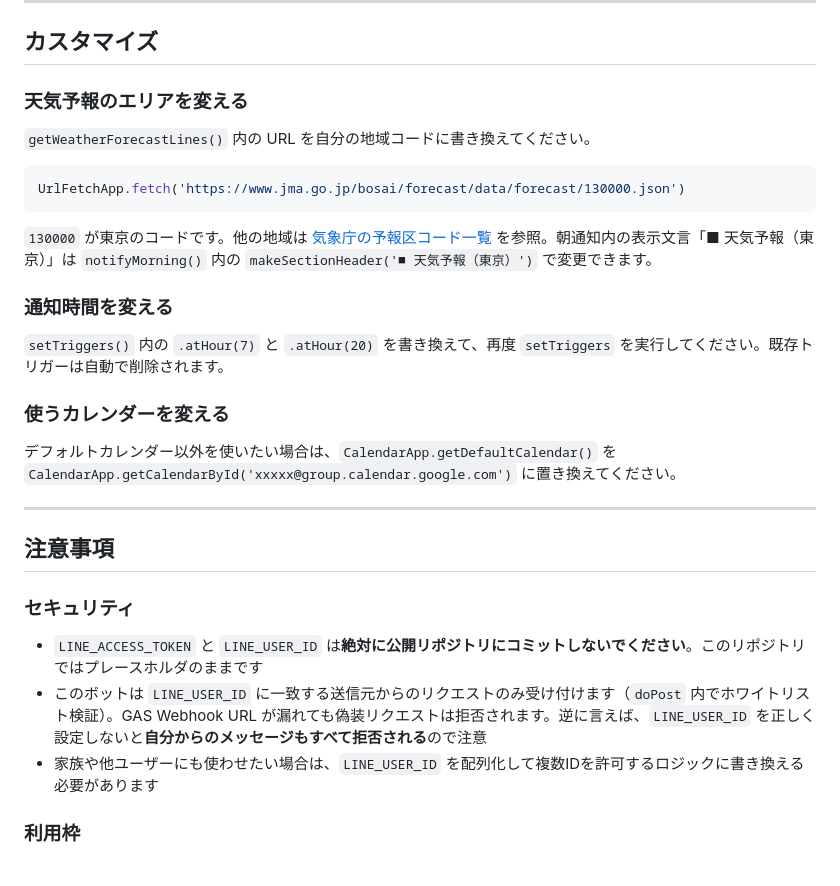
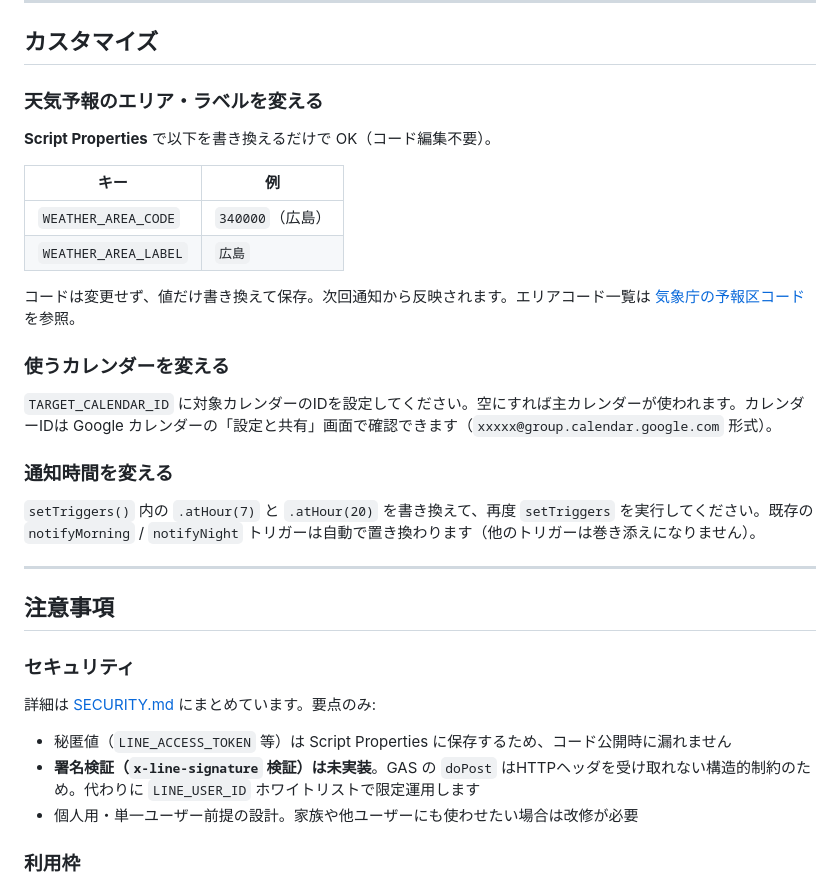
Before and after one commit to tatsunoritojo/daybell_LINE_Bot, a Markdown page: README.md, the part around one of its changes. Rendered like a GitHub page.

````diff
--- a/README.md
+++ b/README.md
@@ -130,23 +142,24 @@ LINE画面下部に常設のクイックメニューを置きたい場合:
 
 ## カスタマイズ
 
-### 天気予報のエリアを変える
+### 天気予報のエリア・ラベルを変える
 
-`getWeatherForecastLines()` 内の URL を自分の地域コードに書き換えてください。
+**Script Properties** で以下を書き換えるだけで OK（コード編集不要）。
 
-```javascript
-UrlFetchApp.fetch('https://www.jma.go.jp/bosai/forecast/data/forecast/130000.json')
-```
+| キー | 例 |
+|---|---|
+| `WEATHER_AREA_CODE` | `340000`（広島） |
+| `WEATHER_AREA_LABEL` | `広島` |
 
-`130000` が東京のコードです。他の地域は [気象庁の予報区コード一覧](https://www.jma.go.jp/bosai/common/const/area.json) を参照。朝通知内の表示文言「■ 天気予報（東京）」は `notifyMorning()` 内の `makeSectionHeader('■ 天気予報（東京）')` で変更できます。
+コードは変更せず、値だけ書き換えて保存。次回通知から反映されます。エリアコード一覧は [気象庁の予報区コード](https://www.jma.go.jp/bosai/common/const/area.json) を参照。
+
+### 使うカレンダーを変える
+
+`TARGET_CALENDAR_ID` に対象カレンダーのIDを設定してください。空にすれば主カレンダーが使われます。カレンダーIDは Google カレンダーの「設定と共有」画面で確認できます（`xxxxx@group.calendar.google.com` 形式）。
 
 ### 通知時間を変える
 
-`setTriggers()` 内の `.atHour(7)` と `.atHour(20)` を書き換えて、再度 `setTriggers` を実行してください。既存トリガーは自動で削除されます。
-
-### 使うカレンダーを変える
-
-デフォルトカレンダー以外を使いたい場合は、`CalendarApp.getDefaultCalendar()` を `CalendarApp.getCalendarById('xxxxx@group.calendar.google.com')` に置き換えてください。
+`setTriggers()` 内の `.atHour(7)` と `.atHour(20)` を書き換えて、再度 `setTriggers` を実行してください。既存の `notifyMorning` / `notifyNight` トリガーは自動で置き換わります（他のトリガーは巻き添えになりません）。
 
 ---
 
@@ -154,9 +167,11 @@ UrlFetchApp.fetch('https://www.jma.go.jp/bosai/forecast/data/forecast/130000.jso
 
 ### セキュリティ
 
-- `LINE_ACCESS_TOKEN` と `LINE_USER_ID` は**絶対に公開リポジトリにコミットしないでください**。このリポジトリではプレースホルダのままです
-- このボットは `LINE_USER_ID` に一致する送信元からのリクエストのみ受け付けます（`doPost` 内でホワイトリスト検証）。GAS Webhook URL が漏れても偽装リクエストは拒否されます。逆に言えば、`LINE_USER_ID` を正しく設定しないと**自分からのメッセージもすべて拒否される**ので注意
-- 家族や他ユーザーにも使わせたい場合は、`LINE_USER_ID` を配列化して複数IDを許可するロジックに書き換える必要があります
+詳細は [SECURITY.md](SECURITY.md) にまとめています。要点のみ:
+
+- 秘匿値（`LINE_ACCESS_TOKEN` 等）は Script Properties に保存するため、コード公開時に漏れません
+- **署名検証（`x-line-signature` 検証）は未実装**。GAS の `doPost` はHTTPヘッダを受け取れない構造的制約のため。代わりに `LINE_USER_ID` ホワイトリストで限定運用します
+- 個人用・単一ユーザー前提の設計。家族や他ユーザーにも使わせたい場合は改修が必要
 
 ### 利用枠
 
````
Also changed, not shown: other parts of README.md (+26 -14 lines), SECURITY.md (added, +95 -0 lines).
